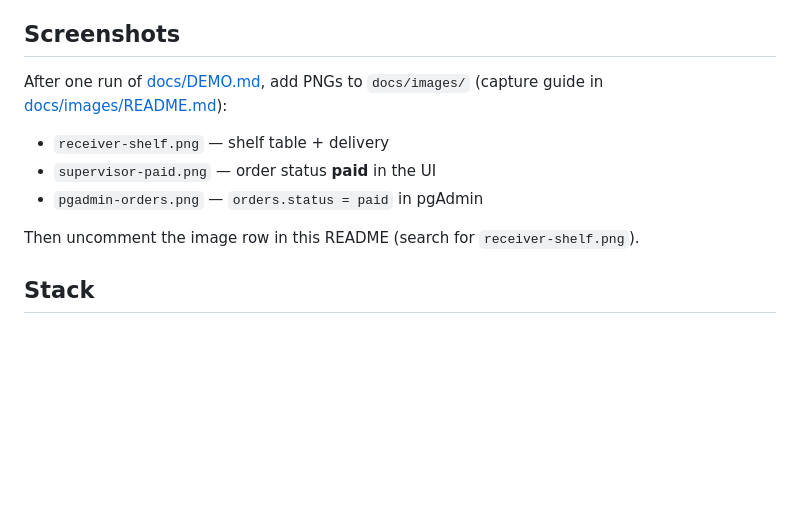
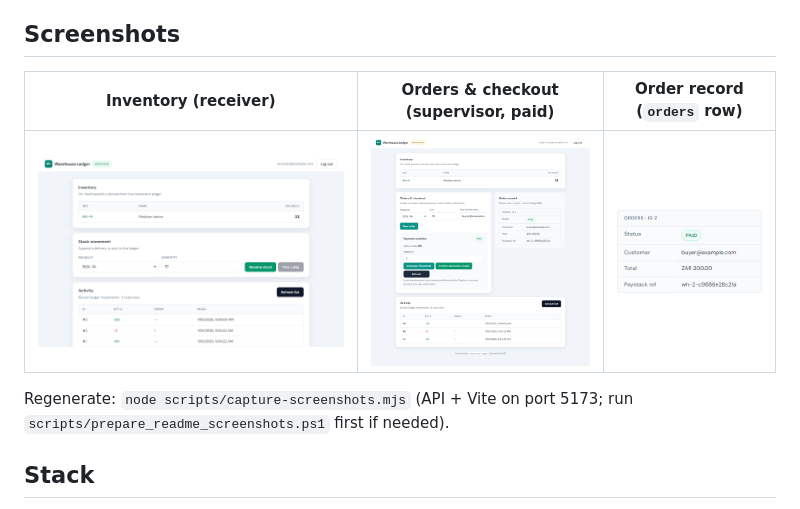
Before and after one commit to JoshStevens582/warehouse-ledger, a Markdown page: README.md, the part around the change. Rendered like a GitHub page; pictures changed too: docs/images/pgadmin-orders.png (added), docs/images/receiver-shelf.png (added), docs/images/supervisor-paid.png (added); blank space fills up the shorter version.

```diff
--- a/README.md
+++ b/README.md
@@ -10,13 +10,11 @@ Warehouses need a trustworthy shelf count. This app **never stores “on shelf
 
 ## Screenshots
 
-After one run of [docs/DEMO.md](docs/DEMO.md), add PNGs to `docs/images/` (capture guide in [docs/images/README.md](docs/images/README.md)):
+| Inventory (receiver) | Orders & checkout (supervisor, paid) | Order record (`orders` row) |
+| --- | --- | --- |
+| ![Inventory dashboard](docs/images/receiver-shelf.png) | ![Supervisor checkout](docs/images/supervisor-paid.png) | ![Order record](docs/images/pgadmin-orders.png) |
 
-- `receiver-shelf.png` — shelf table + delivery
-- `supervisor-paid.png` — order status **paid** in the UI
-- `pgadmin-orders.png` — `orders.status = paid` in pgAdmin
-
-Then uncomment the image row in this README (search for `receiver-shelf.png`).
+Regenerate: `node scripts/capture-screenshots.mjs` (API + Vite on port 5173; run `scripts/prepare_readme_screenshots.ps1` first if needed).
 
 ## Stack
 
```
Also changed, not shown: docs/images/README.md (+11 -9 lines), 6 other files.
